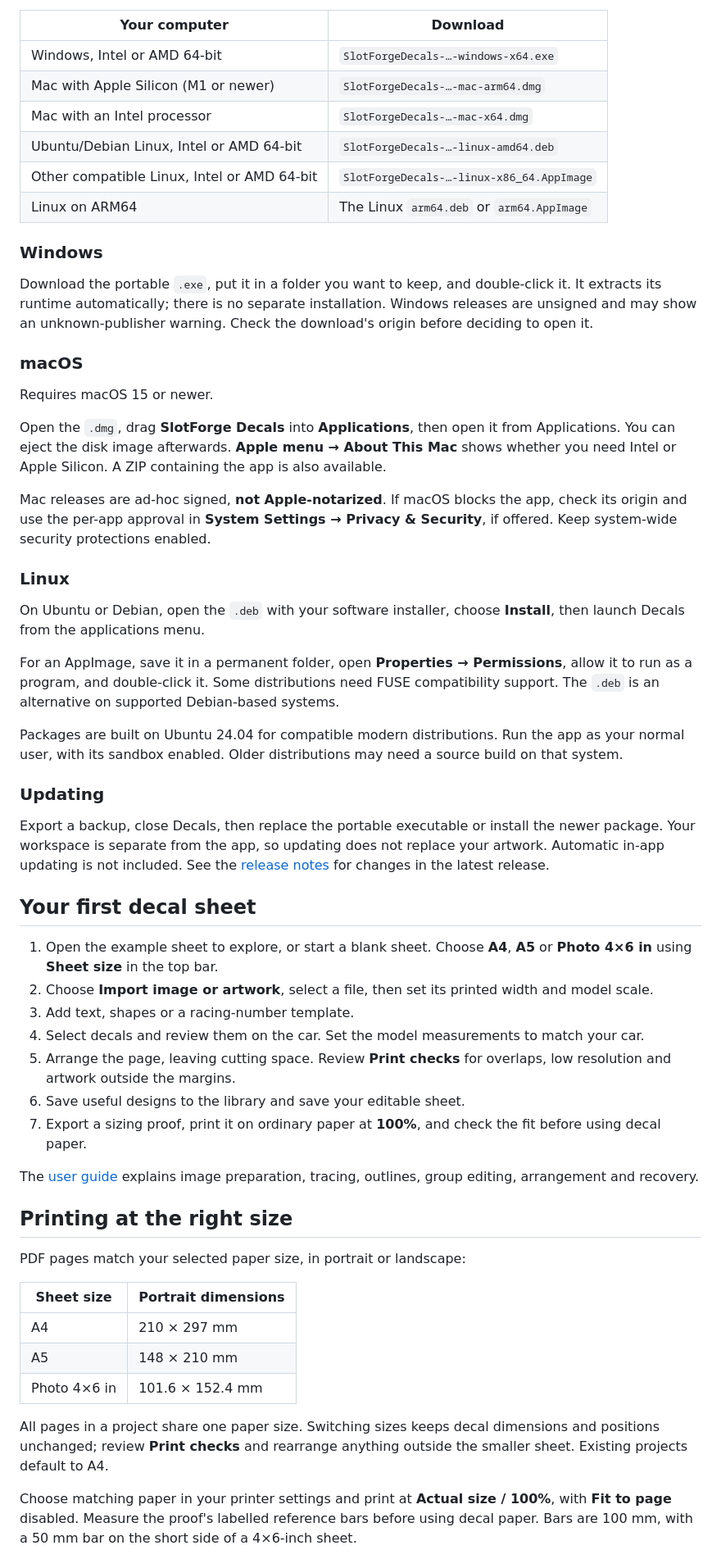
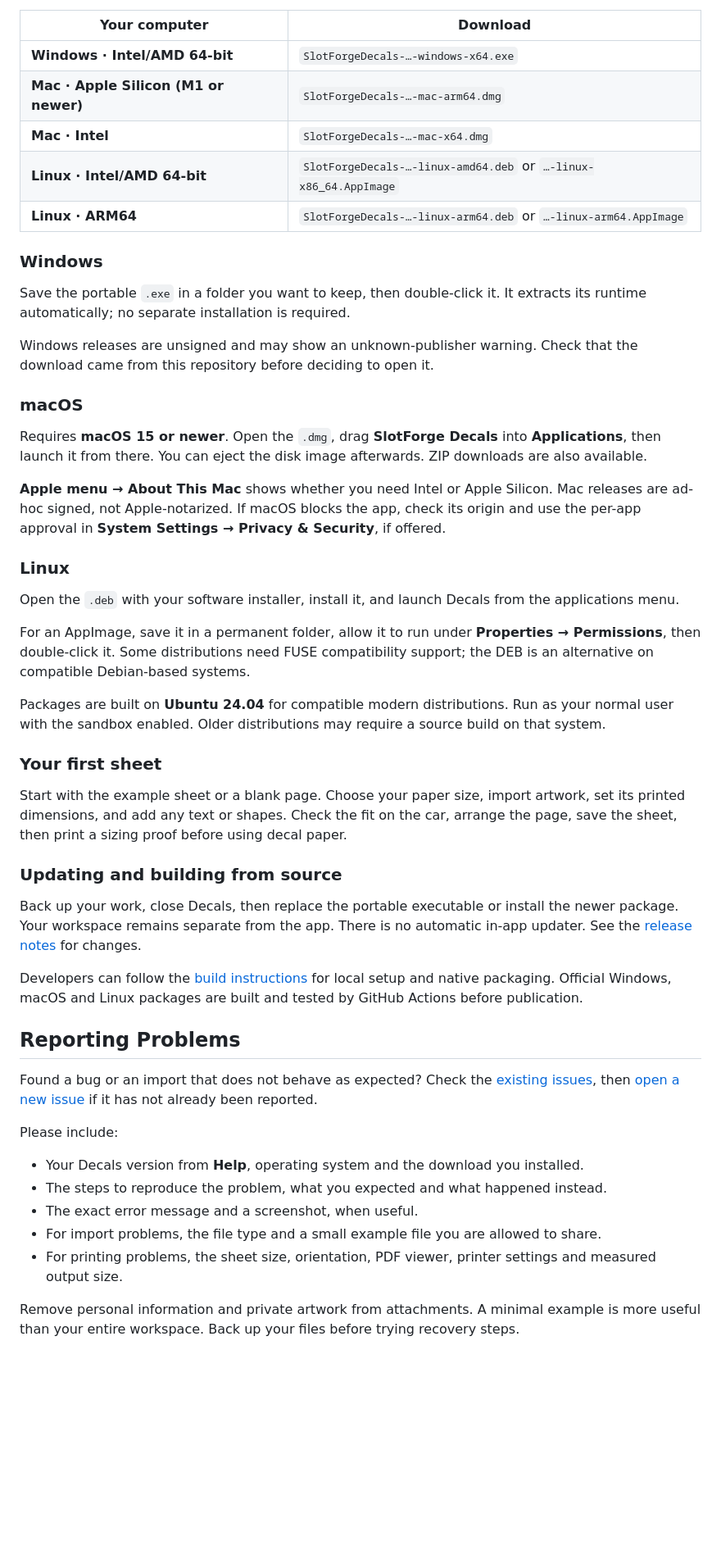
Before and after one commit to theDutchmanJames/SlotForgeDecals, a Markdown page: README.md, the part around one of its changes. Shown at 82% size. Rendered like a GitHub page; blank space fills up the shorter version.

```diff
--- a/README.md
+++ b/README.md
@@ -70,60 +166,53 @@ You do **not** need Node.js, Git or programming experience to use a released app
 
 | Your computer | Download |
 | --- | --- |
-| Windows, Intel or AMD 64-bit | `SlotForgeDecals-…-windows-x64.exe` |
-| Mac with Apple Silicon (M1 or newer) | `SlotForgeDecals-…-mac-arm64.dmg` |
-| Mac with an Intel processor | `SlotForgeDecals-…-mac-x64.dmg` |
-| Ubuntu/Debian Linux, Intel or AMD 64-bit | `SlotForgeDecals-…-linux-amd64.deb` |
-| Other compatible Linux, Intel or AMD 64-bit | `SlotForgeDecals-…-linux-x86_64.AppImage` |
-| Linux on ARM64 | The Linux `arm64.deb` or `arm64.AppImage` |
+| **Windows · Intel/AMD 64-bit** | `SlotForgeDecals-…-windows-x64.exe` |
+| **Mac · Apple Silicon (M1 or newer)** | `SlotForgeDecals-…-mac-arm64.dmg` |
+| **Mac · Intel** | `SlotForgeDecals-…-mac-x64.dmg` |
+| **Linux · Intel/AMD 64-bit** | `SlotForgeDecals-…-linux-amd64.deb` or `…-linux-x86_64.AppImage` |
+| **Linux · ARM64** | `SlotForgeDecals-…-linux-arm64.deb` or `…-linux-arm64.AppImage` |
 
 ### Windows
 
-Download the portable `.exe`, put it in a folder you want to keep, and double-click it. It extracts its runtime automatically; there is no separate installation. Windows releases are unsigned and may show an unknown-publisher warning. Check the download's origin before deciding to open it.
+Save the portable `.exe` in a folder you want to keep, then double-click it. It extracts its runtime automatically; no separate installation is required.
+
+Windows releases are unsigned and may show an unknown-publisher warning. Check that the download came from this repository before deciding to open it.
 
 ### macOS
 
-Requires macOS 15 or newer.
+Requires **macOS 15 or newer**. Open the `.dmg`, drag **SlotForge Decals** into **Applications**, then launch it from there. You can eject the disk image afterwards. ZIP downloads are also available.
 
-Open the `.dmg`, drag **SlotForge Decals** into **Applications**, then open it from Applications. You can eject the disk image afterwards. **Apple menu → About This Mac** shows whether you need Intel or Apple Silicon. A ZIP containing the app is also available.
-
-Mac releases are ad-hoc signed, **not Apple-notarized**. If macOS blocks the app, check its origin and use the per-app approval in **System Settings → Privacy & Security**, if offered. Keep system-wide security protections enabled.
+**Apple menu → About This Mac** shows whether you need Intel or Apple Silicon. Mac releases are ad-hoc signed, not Apple-notarized. If macOS blocks the app, check its origin and use the per-app approval in **System Settings → Privacy & Security**, if offered.
 
 ### Linux
 
-On Ubuntu or Debian, open the `.deb` with your software installer, choose **Install**, then launch Decals from the applications menu.
+Open the `.deb` with your software installer, install it, and launch Decals from the applications menu.
 
-For an AppImage, save it in a permanent folder, open **Properties → Permissions**, allow it to run as a program, and double-click it. Some distributions need FUSE compatibility support. The `.deb` is an alternative on supported Debian-based systems.
+For an AppImage, save it in a permanent folder, allow it to run under **Properties → Permissions**, then double-click it. Some distributions need FUSE compatibility support; the DEB is an alternative on compatible Debian-based systems.
 
-Packages are built on Ubuntu 24.04 for compatible modern distributions. Run the app as your normal user, with its sandbox enabled. Older distributions may need a source build on that system.
+Packages are built on **Ubuntu 24.04** for compatible modern distributions. Run as your normal user with the sandbox enabled. Older distributions may require a source build on that system.
 
-### Updating
+### Your first sheet
 
-Export a backup, close Decals, then replace the portable executable or install the newer package. Your workspace is separate from the app, so updating does not replace your artwork. Automatic in-app updating is not included. See the [release notes](RELEASE_NOTES.md) for changes in the latest release.
+Start with the example sheet or a blank page. Choose your paper size, import artwork, set its printed dimensions, and add any text or shapes. Check the fit on the car, arrange the page, save the sheet, then print a sizing proof before using decal paper.
 
-## Your first decal sheet
+### Updating and building from source
 
-1. Open the example sheet to explore, or start a blank sheet. Choose **A4**, **A5** or **Photo 4×6 in** using **Sheet size** in the top bar.
-2. Choose **Import image or artwork**, select a file, then set its printed width and model scale.
-3. Add text, shapes or a racing-number template.
-4. Select decals and review them on the car. Set the model measurements to match your car.
-5. Arrange the page, leaving cutting space. Review **Print checks** for overlaps, low resolution and artwork outside the margins.
-6. Save useful designs to the library and save your editable sheet.
-7. Export a sizing proof, print it on ordinary paper at **100%**, and check the fit before using decal paper.
+Back up your work, close Decals, then replace the portable executable or install the newer package. Your workspace remains separate from the app. There is no automatic in-app updater. See the [release notes](RELEASE_NOTES.md) for changes.
 
-The [user guide](docs/USER-GUIDE.md) explains image preparation, tracing, outlines, group editing, arrangement and recovery.
+Developers can follow the [build instructions](docs/BUILDING.md) for local setup and native packaging. Official Windows, macOS and Linux packages are built and tested by GitHub Actions before publication.
 
-## Printing at the right size
+## Reporting Problems
 
-PDF pages match your selected paper size, in portrait or landscape:
+Found a bug or an import that does not behave as expected? Check the [existing issues](https://github.com/theDutchmanJames/SlotForgeDecals/issues), then [open a new issue](https://github.com/theDutchmanJames/SlotForgeDecals/issues/new) if it has not already been reported.
 
-| Sheet size | Portrait dimensions |
-| --- | --- |
-| A4 | 210 × 297 mm |
-| A5 | 148 × 210 mm |
-| Photo 4×6 in | 101.6 × 152.4 mm |
+Please include:
 
-All pages in a project share one paper size. Switching sizes keeps decal dimensions and positions unchanged; review **Print checks** and rearrange anything outside the smaller sheet. Existing projects default to A4.
+- Your Decals version from **Help**, operating system and the download you installed.
+- The steps to reproduce the problem, what you expected and what happened instead.
+- The exact error message and a screenshot, when useful.
+- For import problems, the file type and a small example file you are allowed to share.
+- For printing problems, the sheet size, orientation, PDF viewer, printer settings and measured output size.
 
-Choose matching paper in your printer settings and print at **Actual size / 100%**, with **Fit to page** disabled. Measure the proof's labelled reference bars before using decal paper. Bars are 100 mm, with a 50 mm bar on the short side of a 4×6-inch sheet.
+Remove personal information and private artwork from attachments. A minimal example is more useful than your entire workspace. Back up your files before trying recovery steps.
 
```
Also changed, not shown: other parts of README.md (+136 -65 lines), docs/screenshots/car-preview.png (added), docs/screenshots/editor-light.png (added).
